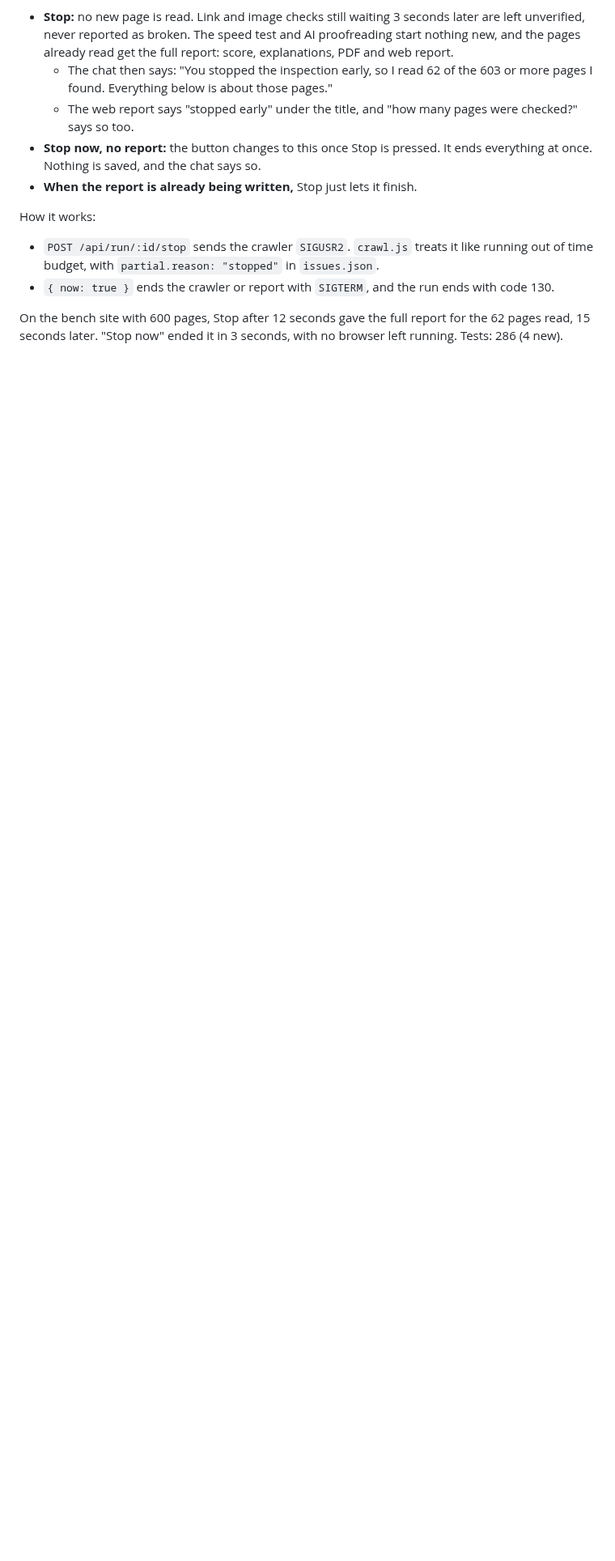
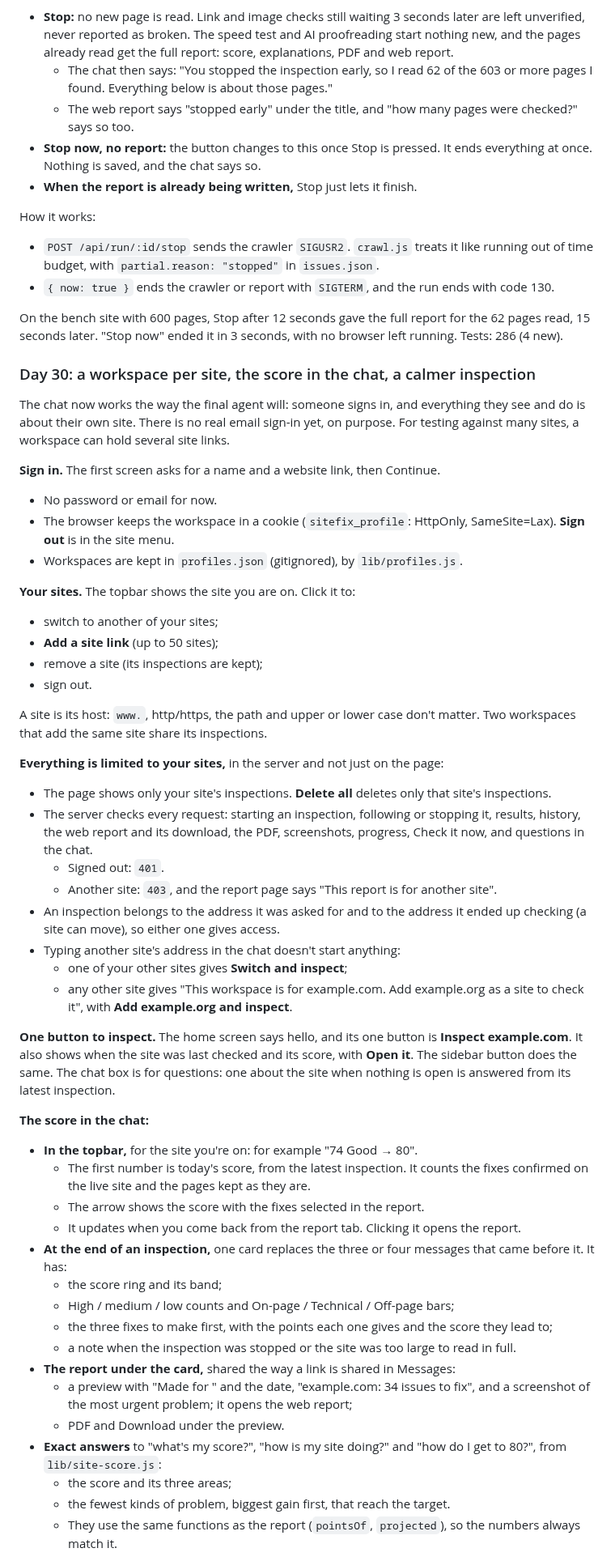
Before and after one commit to indhuja-elumalai/progrowth-sitefix-agent, a Markdown page: README.md, the part around one of its changes. Shown at 81% size. GitHub-like rendering; blank space fills up the shorter version.

Commit message:
Document workspaces, the score in the chat and the calmer inspection

```diff
--- a/README.md
+++ b/README.md
@@ -1766,3 +1768,73 @@ On the bench site with 600 pages, Stop after 12 seconds gave the full report for
 the 62 pages read, 15 seconds later. "Stop now" ended it in 3 seconds, with no
 browser left running. Tests: 286 (4 new).
 
+### Day 30: a workspace per site, the score in the chat, a calmer inspection
+
+The chat now works the way the final agent will: someone signs in, and everything
+they see and do is about their own site. There is no real email sign-in yet, on
+purpose. For testing against many sites, a workspace can hold several site links.
+
+**Sign in.** The first screen asks for a name and a website link, then Continue.
+
+- No password or email for now.
+- The browser keeps the workspace in a cookie (`sitefix_profile`: HttpOnly,
+  SameSite=Lax). **Sign out** is in the site menu.
+- Workspaces are kept in `profiles.json` (gitignored), by `lib/profiles.js`.
+
+**Your sites.** The topbar shows the site you are on. Click it to:
+
+- switch to another of your sites;
+- **Add a site link** (up to 50 sites);
+- remove a site (its inspections are kept);
+- sign out.
+
+A site is its host: `www.`, http/https, the path and upper or lower case don't
+matter. Two workspaces that add the same site share its inspections.
+
+**Everything is limited to your sites,** in the server and not just on the page:
+
+- The page shows only your site's inspections. **Delete all** deletes only that
+  site's inspections.
+- The server checks every request: starting an inspection, following or stopping
+  it, results, history, the web report and its download, the PDF, screenshots,
+  progress, Check it now, and questions in the chat.
+  - Signed out: `401`.
+  - Another site: `403`, and the report page says "This report is for another site".
+- An inspection belongs to the address it was asked for and to the address it
+  ended up checking (a site can move), so either one gives access.
+- Typing another site's address in the chat doesn't start anything:
+  - one of your other sites gives **Switch and inspect**;
+  - any other site gives "This workspace is for example.com. Add example.org as a
+    site to check it", with **Add example.org and inspect**.
+
+**One button to inspect.** The home screen says hello, and its one button is
+**Inspect example.com**. It also shows when the site was last checked and its
+score, with **Open it**. The sidebar button does the same. The chat box is for
+questions: one about the site when nothing is open is answered from its latest
+inspection.
+
+**The score in the chat:**
+
+- **In the topbar,** for the site you're on: for example "74 Good → 80".
+  - The first number is today's score, from the latest inspection. It counts the
+    fixes confirmed on the live site and the pages kept as they are.
+  - The arrow shows the score with the fixes selected in the report.
+  - It updates when you come back from the report tab. Clicking it opens the report.
+- **At the end of an inspection,** one card replaces the three or four messages
+  that came before it. It has:
+  - the score ring and its band;
+  - High / medium / low counts and On-page / Technical / Off-page bars;
+  - the three fixes to make first, with the points each one gives and the score
+    they lead to;
+  - a note when the inspection was stopped or the site was too large to read in full.
+- **The report under the card,** shared the way a link is shared in Messages:
+  - a preview with "Made for <name>" and the date, "example.com: 34 issues to fix",
+    and a screenshot of the most urgent problem; it opens the web report;
+  - PDF and Download under the preview.
+- **Exact answers** to "what's my score?", "how is my site doing?" and "how do I
+  get to 80?", from `lib/site-score.js`:
+  - the score and its three areas;
+  - the fewest kinds of problem, biggest gain first, that reach the target.
+  - They use the same functions as the report (`pointsOf`, `projected`), so the
+    numbers always match it.
+
```
Also changed, not shown: other parts of README.md (+39 -0 lines).
